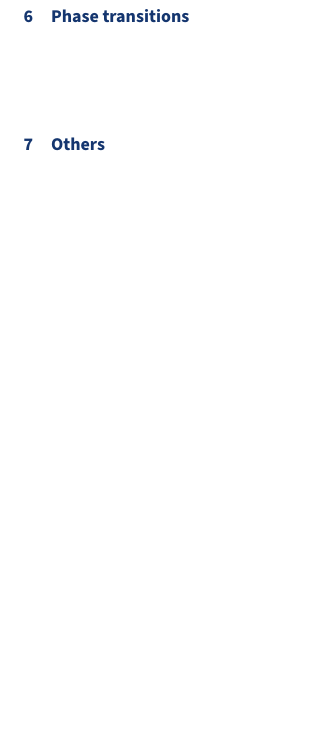
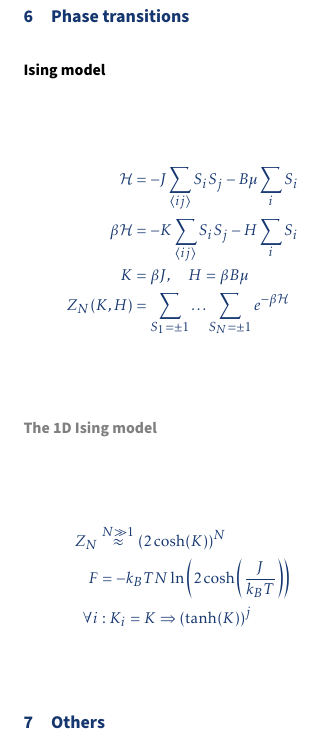
Before and after one commit to Martin-2019/StatPhys-Cheatsheet, a LaTeX document (Theo_Cheatsheet.tex, which reads contents/06.tex): part of page 2 of 2, cut so that both start at the same text, the shorter picture padded with empty space. Compiled offline with pdfLaTeX.

Commit message:
add Ising model (1D)

```diff
--- a/contents/06.tex
+++ b/contents/06.tex
@@ -1 +1,21 @@
 \section{Phase transitions}
+
+% ######################################
+\subsection*{Ising model}
+\begin{equation*}
+    \begin{aligned}
+        \mathcal{H} &= -J \sum_{\langle ij \rangle} S_i S_j - B \mu \sum_i S_i \\
+        \beta \mathcal{H} &= - K \sum_{\langle i j \rangle} S_i S_j - H \sum_i S_i \\
+        K &= \beta J, \quad H = \beta B \mu\\
+        Z_N(K,H) &= \sum_{S_1 = \pm 1} \dots \sum_{S_N = \pm 1} e^{-\beta \mathcal{H}}
+    \end{aligned}
+\end{equation*}
+
+\subsubsection*{The 1D Ising model}
+\begin{equation*}
+    \begin{aligned}
+        Z_N &\overset{N \gg 1}{\approx} (2 \cosh(K))^N \\
+        F &= -k_B TN \ln \left( 2 \cosh \left(\frac{J}{k_B T}\right) \right) \\
+        \forall i &: K_i = K \Rightarrow (\tanh(K))^j
+    \end{aligned}
+\end{equation*}
```
Also changed, not shown: Theo_Cheatsheet.pdf, 1 other file.
